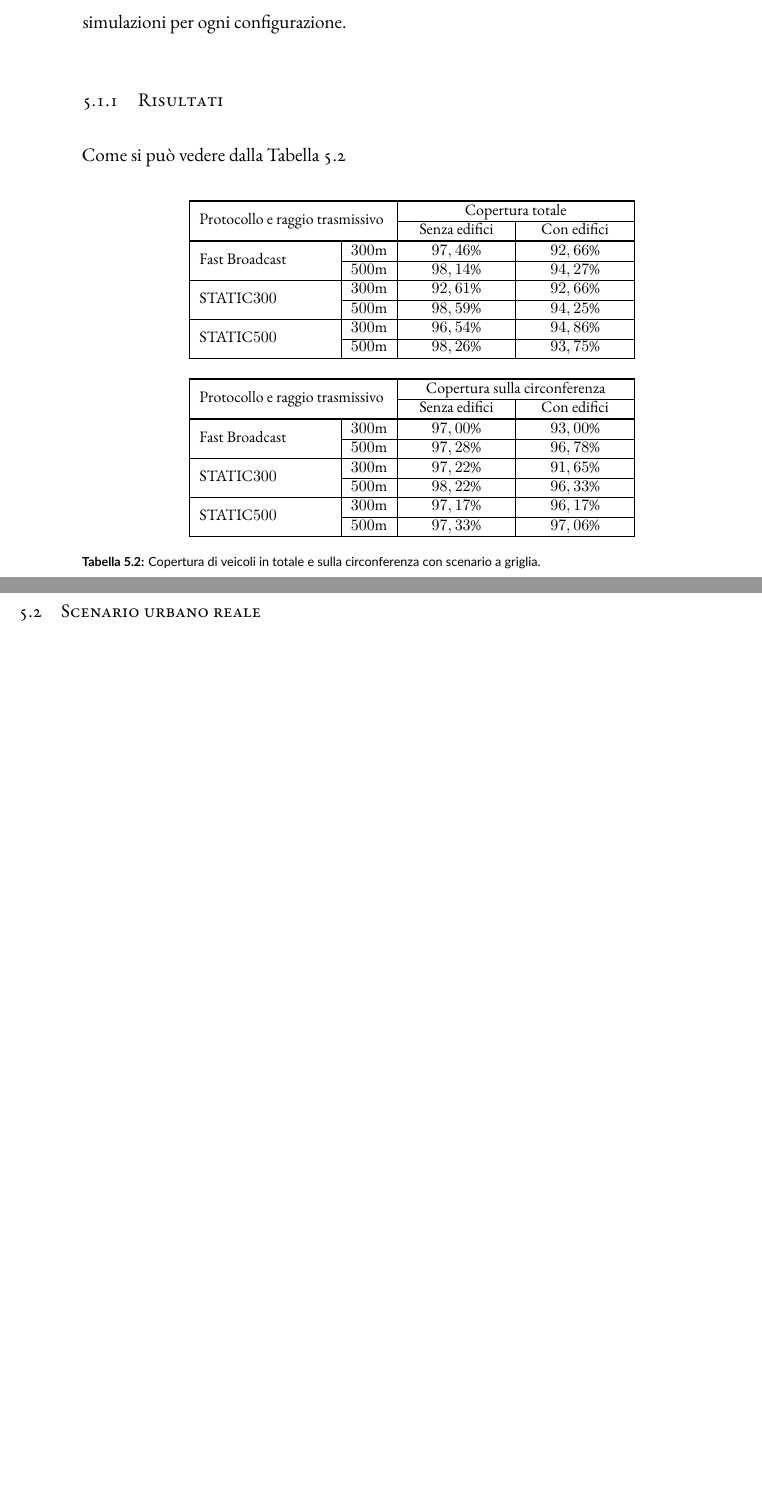
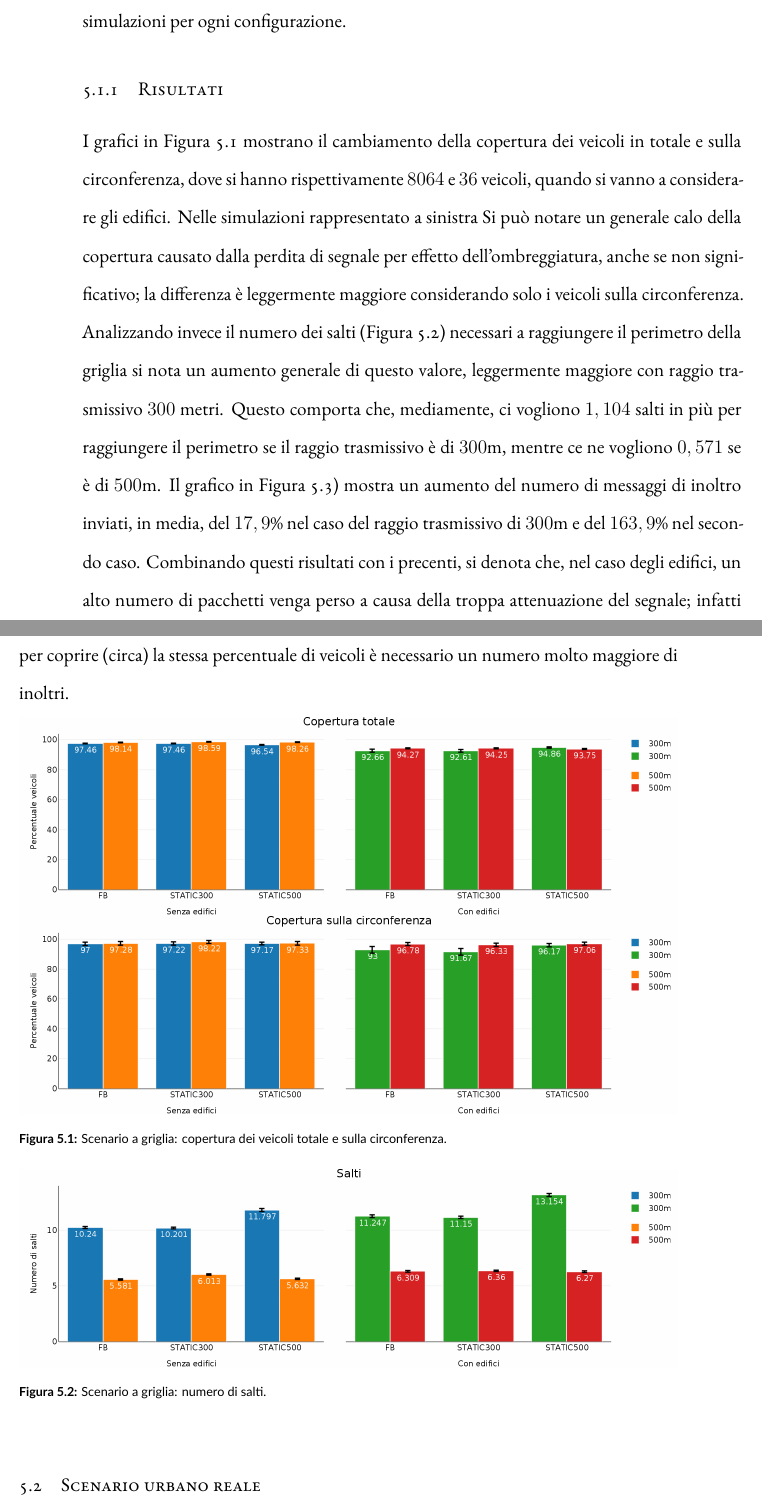
Before and after one commit to mromanelli9/master-thesis, a LaTeX thesis (doc/thesis/tesi.tex, which reads doc/thesis/chapters/simulazioni.tex): two parts of pages 45 and 46 of 53 before the commit and two parts of pages 45 and 46 of 55 after it, joined at a grey line, cut so that both start at the same text, the shorter picture padded with empty space. Compiled offline with XeLaTeX; a LaTeX package or settings file that is missing is left out.

Commit message:
first commit on risultati-griglia

```diff
--- a/doc/thesis/chapters/simulazioni.tex
+++ b/doc/thesis/chapters/simulazioni.tex
@@ -79,35 +79,30 @@ eseguendono un numero pari a $50$ simulazioni per ogni configurazione.
 % \end{figure}
 %
 \subsection{Risultati}\label{sec:configurazione-griglia-risultati}
+I grafici in \figurename~\ref{fig:risultati-griglia-copertura} mostrano il cambiamento della copertura dei veicoli in totale e sulla circonferenza,
+dove si hanno rispettivamente $8064$ e $36$ veicoli, quando si vanno a considerare gli edifici.
+Nelle simulazioni rappresentato a sinistra
+Si può notare un generale calo della copertura causato dalla perdita di segnale per effetto dell'ombreggiatura,
+anche se non significativo; la differenza è leggermente maggiore considerando solo i veicoli sulla circonferenza.
+Analizzando invece il numero dei salti (\figurename~\ref{fig:risultati-griglia-salti}) necessari a raggiungere il perimetro della griglia
+si nota un aumento generale di questo valore, leggermente maggiore con raggio trasmissivo $300$ metri.
+Questo comporta che, mediamente, ci vogliono $1,104$ salti in più per raggiungere il perimetro se il raggio
+trasmissivo è di $300$m, mentre ce ne vogliono $0,571$ se è di $500$m.
+Il grafico in \figurename~\ref{fig:risultati-griglia-messaggi}) mostra un aumento del numero di messaggi
+di inoltro inviati, in media, del $17,9$\% nel caso del raggio trasmissivo di $300$m
+e del $163,9$\% nel secondo caso.
+Combinando questi risultati con i precenti, si denota che, nel caso degli edifici,
+un alto numero di pacchetti venga perso a causa della troppa attenuazione del segnale;
+infatti per coprire (circa) la stessa percentuale di veicoli è necessario un numero molto maggiore di inoltri.
 %
-Come si può vedere dalla Tabella~\ref{tab:risulati-simulazioni-griglia-copertura}
-\begin{table}[!h]
-	\footnotesize
+\begin{figure}[htbp]
 	\centering
-	\begin{tabular}{| L{.2\linewidth} | l | C{.15\linewidth} | C{.15\linewidth} |}
-		\toprule
-		\multicolumn{2}{|l|}{\multirow{2}{*}{Protocollo e raggio trasmissivo}}	&		\multicolumn{2}{c|}{Copertura totale} 		\\	\cline{3-4}
-		\multicolumn{2}{|l|}{}																									&		Senza edifici				& 	Con edifici				\\
-		\thickerline
-		\multirow{2}{*}{Fast Broadcast}		&	$300$m															&			$97,46$\%					&			$92,66$\%					\\ \cline{2-4}
-																			&	$500$m															&			$98,14$\%					& 		$94,27$\%					\\ \hline
-		\multirow{2}{*}{\statica}					&	$300$m															&			$92,61$\%					&			$92,66$\%					\\ \cline{2-4}
-																			&	$500$m															&			$98,59$\%					& 		$94,25$\%					\\	\hline
-		\multirow{2}{*}{\staticb}					&	$300$m															&			$96,54$\%					&			$94,86$\%					\\ \cline{2-4}
-																			&	$500$m															&			$98,26$\%					& 		$93,75$\%					\\
-		\bottomrule
-		\multicolumn{4}{c}{} 	\\
-		\toprule
-		\multicolumn{2}{|l|}{\multirow{2}{*}{Protocollo e raggio trasmissivo}}	&		\multicolumn{2}{c|}{Copertura sulla circonferenza} 		\\	\cline{3-4}
-		\multicolumn{2}{|l|}{}																									&		Senza edifici				& 	Con edifici				\\
-		\thickerline
-		\multirow{2}{*}{Fast Broadcast}		&	$300$m															&			$97,00$\%					&			$93,00$\%					\\ \cline{2-4}
-																			&	$500$m															&			$97,28$\%					& 		$96,78$\%					\\ \hline
-		\multirow{2}{*}{\statica}					&	$300$m															&			$97,22$\%					&			$91,65$\%					\\ \cline{2-4}
-																			&	$500$m															&			$98,22$\%					& 		$96,33$\%					\\	\hline
-		\multirow{2}{*}{\staticb}					&	$300$m															&			$97,17$\%					&			$96,17$\%					\\ \cline{2-4}
-																			&	$500$m															&			$97,33$\%					& 		$97,06$\%					\\
-		\bottomrule
-	\end{tabular}
-	\caption{Copertura di veicoli in totale e sulla circonferenza con scenario a griglia.\label{tab:risulati-simulazioni-griglia-copertura}}
-\end{table}
+		\includegraphics[width=\linewidth]{grafici/griglia/copertura_totale.png}
+		\includegraphics[width=\linewidth]{grafici/griglia/copertura_circonferenza.png}
+\caption{Scenario a griglia: copertura dei veicoli totale e sulla circonferenza.\label{fig:risultati-griglia-copertura}}
+\end{figure}
+%
+\begin{figure}[htbp]
+	\centering
+		\includegraphics[width=\linewidth]{grafici/griglia/salti.png}
+\caption{Scenario a griglia: numero di salti.\label{fig:risultati-griglia-salti}}
@@ -114,3 +116,5 @@ Come si può vedere dalla Tabella~\ref{tab:risulati-simulazioni-griglia-copertur
+\end{figure}
+%
 %
 \section{Scenario urbano reale} % un titolo migliore no?
 Le configurazioni precedenti avevano il difetto di essere poco veritiere, sia dal punto di vista della topologia stradale
```
Also changed, not shown: doc/thesis/figures/grafici/griglia/copertura_circonferenza.png (added), doc/thesis/figures/grafici/griglia/copertura_totale.png (added), doc/thesis/figures/grafici/griglia/messaggi_inviati.png (added), doc/thesis/figures/grafici/griglia/messaggi_ricevuti.png (added), doc/thesis/figures/grafici/griglia/salti.png (added), doc/thesis/figures/grafici/pd_copertura_circonferenza.png (deleted), doc/thesis/figures/grafici/pd_copertura_totale.png (deleted), doc/thesis/figures/grafici/pd_messaggi_inviati.png (deleted), doc/thesis/figures/grafici/pd_messaggi_ricevuti.png (deleted), doc/thesis/figures/grafici/pd_salti.png (deleted), doc/thesis/chapters/simulazioni.tex (7 more changed lines).
